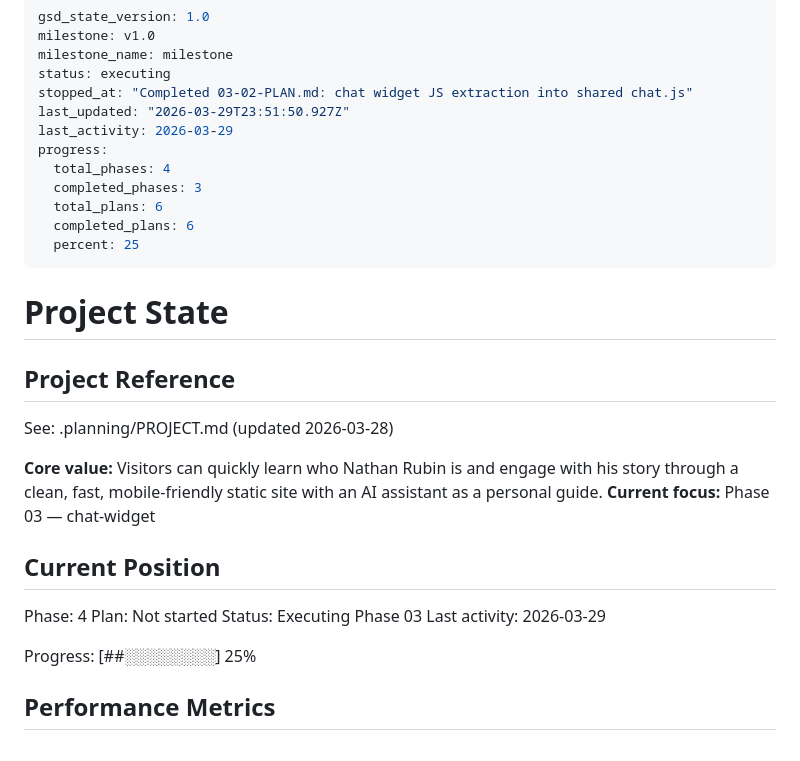
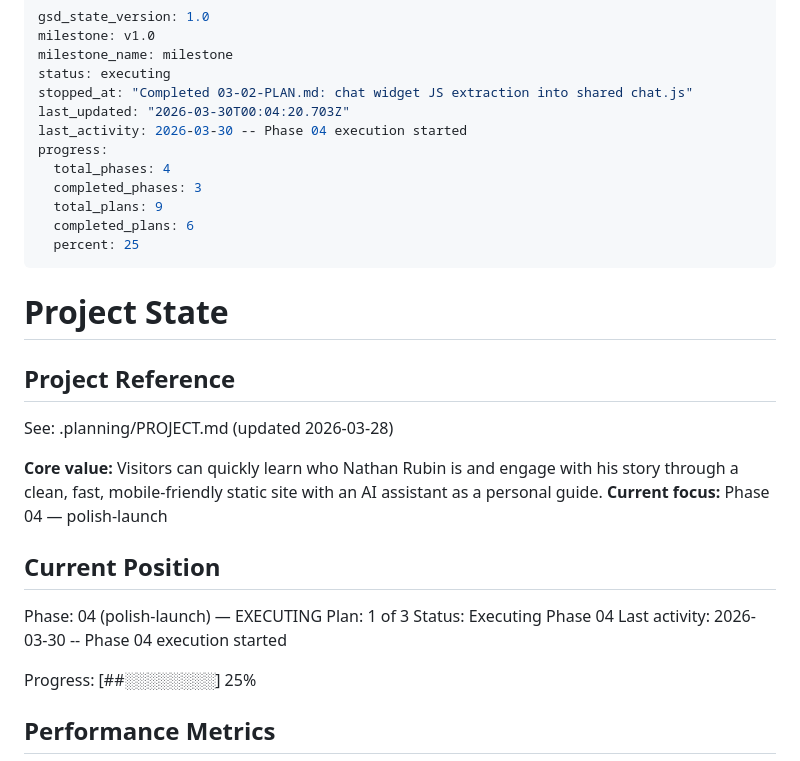
Before and after one commit to nathanrubin2004-glitch/Nathanrubin617, a Markdown page: .planning/STATE.md, the part around the change. Drawn GitHub-style.

Commit message:
docs: update state before wave 1 merge

```diff
--- a/.planning/STATE.md
+++ b/.planning/STATE.md
@@ -4,12 +4,12 @@ milestone: v1.0
 milestone_name: milestone
 status: executing
 stopped_at: "Completed 03-02-PLAN.md: chat widget JS extraction into shared chat.js"
-last_updated: "2026-03-29T23:51:50.927Z"
-last_activity: 2026-03-29
+last_updated: "2026-03-30T00:04:20.703Z"
+last_activity: 2026-03-30 -- Phase 04 execution started
 progress:
   total_phases: 4
   completed_phases: 3
-  total_plans: 6
+  total_plans: 9
   completed_plans: 6
   percent: 25
 ---
@@ -21,14 +21,14 @@ progress:
 See: .planning/PROJECT.md (updated 2026-03-28)
 
 **Core value:** Visitors can quickly learn who Nathan Rubin is and engage with his story through a clean, fast, mobile-friendly static site with an AI assistant as a personal guide.
-**Current focus:** Phase 03 — chat-widget
+**Current focus:** Phase 04 — polish-launch
 
 ## Current Position
 
-Phase: 4
-Plan: Not started
-Status: Executing Phase 03
-Last activity: 2026-03-29
+Phase: 04 (polish-launch) — EXECUTING
+Plan: 1 of 3
+Status: Executing Phase 04
+Last activity: 2026-03-30 -- Phase 04 execution started
 
 Progress: [##░░░░░░░░] 25%
 
```
